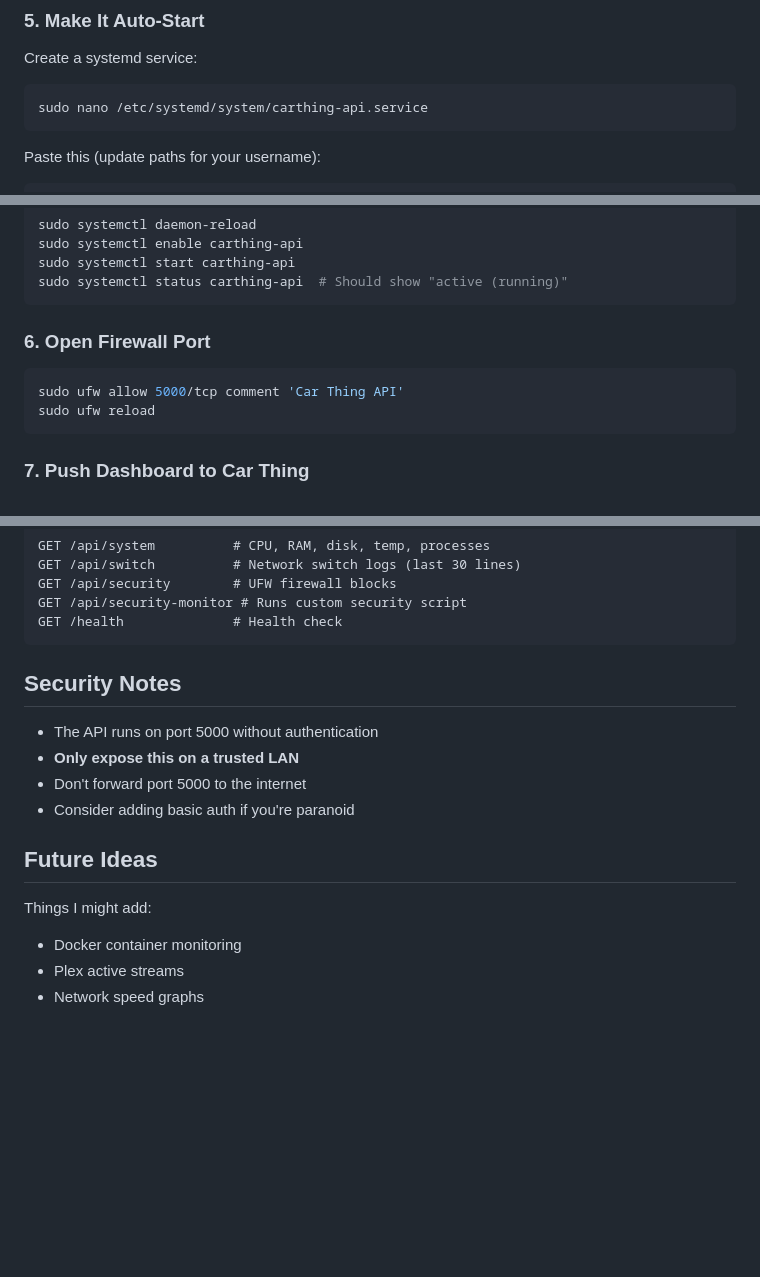
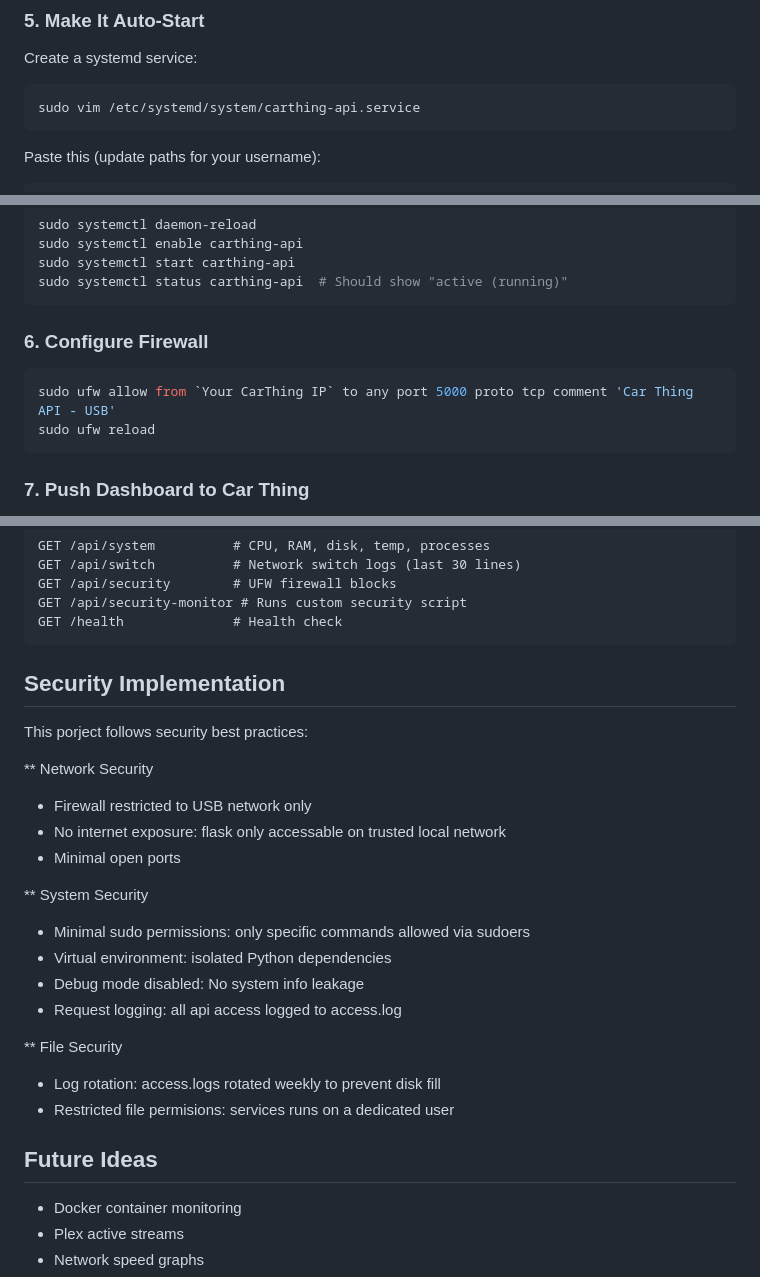
Before and after one commit to Evso1/Car-Thing-Homelab-Monitor, a Markdown page: README.md, 3 parts joined by grey strips. GitHub-like rendering; blank space fills up the shorter version.

Commit message:
Revise README for security and configuration updates
Updated various sections for clarity and improved security practices.

````diff
--- a/README.md
+++ b/README.md
@@ -92,7 +93,7 @@ Open a browser to `http://your-pi-ip:5000/api/system` - you should see JSON with
 Create a systemd service:
 
 ```bash
-sudo nano /etc/systemd/system/carthing-api.service
+sudo vim /etc/systemd/system/carthing-api.service
 ```
 
 Paste this (update paths for your username):
@@ -123,10 +124,10 @@ sudo systemctl start carthing-api
 sudo systemctl status carthing-api  # Should show "active (running)"
 ```
 
-### 6. Open Firewall Port
+### 6. Configure Firewall
 
 ```bash
-sudo ufw allow 5000/tcp comment 'Car Thing API'
+sudo ufw allow from `Your CarThing IP` to any port 5000 proto tcp comment 'Car Thing API - USB'
 sudo ufw reload
 ```
 
@@ -235,16 +237,26 @@ GET /api/security-monitor # Runs custom security script
 GET /health              # Health check
 ```
 
-## Security Notes
+## Security Implementation
 
-- The API runs on port 5000 without authentication
-- **Only expose this on a trusted LAN**
-- Don't forward port 5000 to the internet
-- Consider adding basic auth if you're paranoid
+This porject follows security best practices:
+
+** Network Security
+- Firewall restricted to USB network only
+- No internet exposure: flask only accessable on trusted local network
+- Minimal open ports
+
+** System Security
+- Minimal sudo permissions: only specific commands allowed via sudoers
+- Virtual environment: isolated Python dependencies
+- Debug mode disabled: No system info leakage
+- Request logging: all api access logged to access.log
+
+** File Security
+- Log rotation: access.logs rotated weekly to prevent disk fill
+- Restricted file permisions: services runs on a dedicated user
 
 ## Future Ideas
-
-Things I might add:
 - Docker container monitoring
 - Plex active streams
 - Network speed graphs
````
Also changed, not shown: other parts of README.md (+2 -2 lines).
